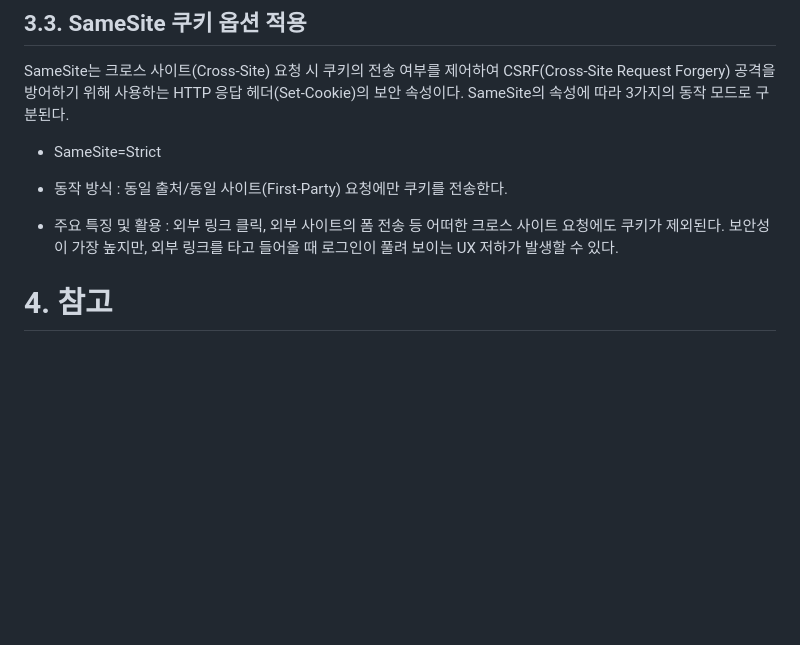
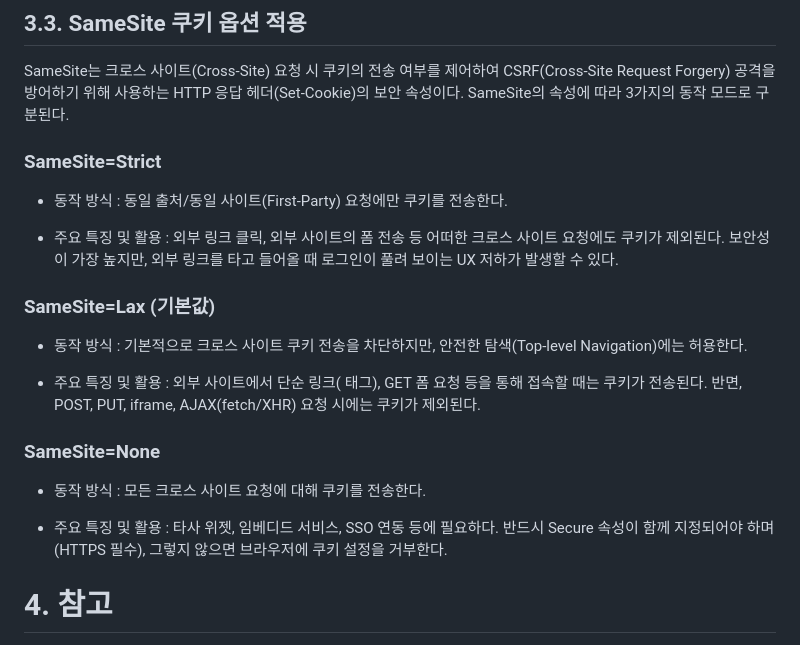
Before and after one commit to Echo-H4C/Echo, a Markdown page: 취약점 정리/CSRF.md, the part around the change. Rendered like a GitHub page; blank space fills up the shorter version.

```diff
--- a/취약점 정리/CSRF.md
+++ b/취약점 정리/CSRF.md
@@ -73,11 +73,24 @@ location.replace('http://bank.dreamhack.io/sendmoney?to=Dreamhack&amount=1337');
 
 SameSite는 크로스 사이트(Cross-Site) 요청 시 쿠키의 전송 여부를 제어하여 CSRF(Cross-Site Request Forgery) 공격을 방어하기 위해 사용하는 HTTP 응답 헤더(Set-Cookie)의 보안 속성이다. SameSite의 속성에 따라 3가지의 동작 모드로 구분된다.
 
-* SameSite=Strict
+### SameSite=Strict
 
 - 동작 방식 : 동일 출처/동일 사이트(First-Party) 요청에만 쿠키를 전송한다.
 
 - 주요 특징 및 활용 : 외부 링크 클릭, 외부 사이트의 폼 전송 등 어떠한 크로스 사이트 요청에도 쿠키가 제외된다. 보안성이 가장 높지만, 외부 링크를 타고 들어올 때 로그인이 풀려 보이는 UX 저하가 발생할 수 있다.
+
+### SameSite=Lax (기본값)
+
+- 동작 방식 : 기본적으로 크로스 사이트 쿠키 전송을 차단하지만, 안전한 탐색(Top-level Navigation)에는 허용한다.
+
+- 주요 특징 및 활용 : 외부 사이트에서 단순 링크(<a> 태그), GET 폼 요청 등을 통해 접속할 때는 쿠키가 전송된다. 반면, POST, PUT, iframe, AJAX(fetch/XHR) 요청 시에는 쿠키가 제외된다.
+
+
+### SameSite=None
+
+- 동작 방식 : 모든 크로스 사이트 요청에 대해 쿠키를 전송한다.
+
+- 주요 특징 및 활용 : 타사 위젯, 임베디드 서비스, SSO 연동 등에 필요하다. 반드시 Secure 속성이 함께 지정되어야 하며(HTTPS 필수), 그렇지 않으면 브라우저에 쿠키 설정을 거부한다.
 
 
 
```
